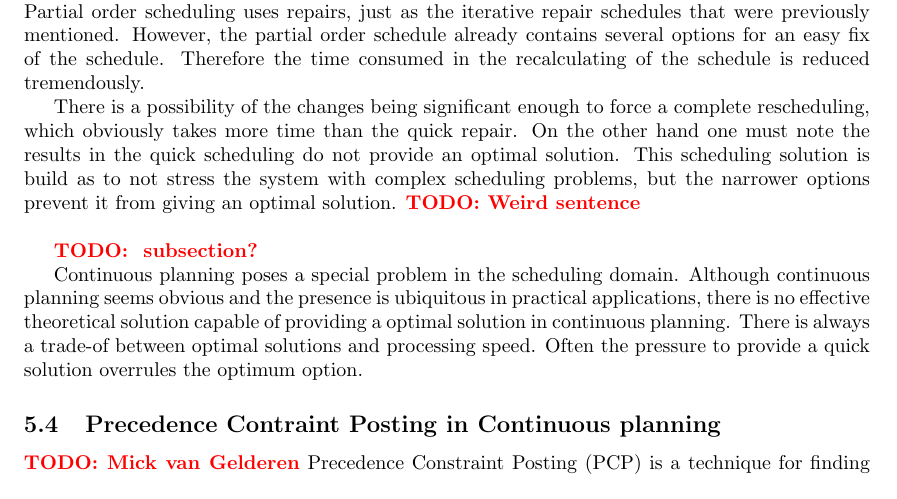
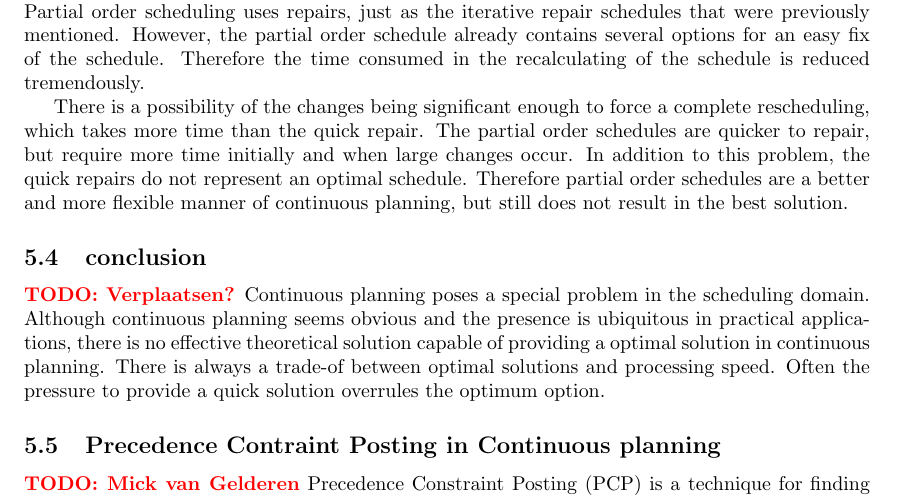
Before and after one commit to deazurain/rrcs, a LaTeX paper (rrcs.tex): part of page 7 of 8, cut so that both start at the same text. Compiled offline with pdfLaTeX.

Commit message:
Update nav comments: Continuous

```diff
--- a/rrcs.tex
+++ b/rrcs.tex
@@ -264,12 +264,12 @@ Partial order scheduling uses repairs, just as the iterative repair schedules th
 However, the partial order schedule already contains several options for an easy fix of the schedule.
 Therefore the time consumed in the recalculating of the schedule is reduced tremendously.
 
-There is a possibility of the changes being significant enough to force a complete rescheduling, which obviously takes more time than the quick repair.
-On the other hand one must note the results in the quick scheduling do not provide an optimal solution.
-This scheduling solution is build as to not stress the system with complex scheduling problems, but the narrower options prevent it from giving an optimal solution. \TODO{Weird sentence} \\
+There is a possibility of the changes being significant enough to force a complete rescheduling, which takes more time than the quick repair.
+The partial order schedules are quicker to repair, but require more time initially and when large changes occur.
+In addition to this problem, the quick repairs do not represent an optimal schedule.
+Therefore partial order schedules are a better and more flexible manner of continuous planning, but still does not result in the best solution.
 
-\TODO{ subsection?}
-
+\subsection{conclusion} \TODO{Verplaatsen?}
 Continuous planning poses a special problem in the scheduling domain.
 Although continuous planning seems obvious and the presence is ubiquitous in practical applications, there is no effective theoretical solution capable of providing a optimal solution in continuous planning.
 There is always a trade-of between optimal solutions and processing speed.
```
